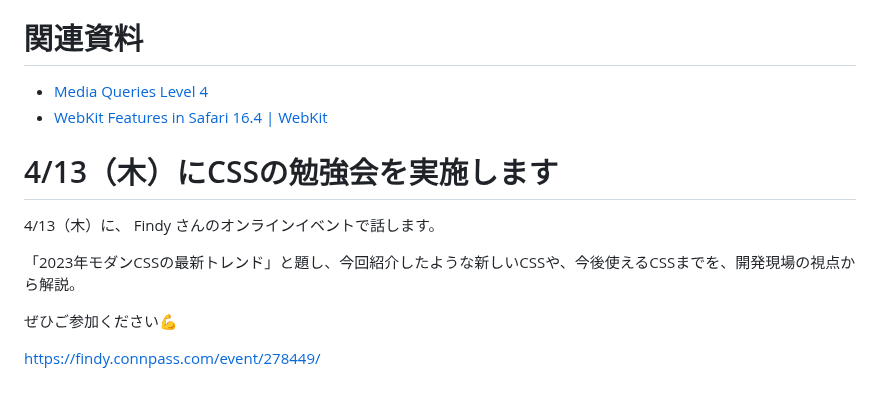
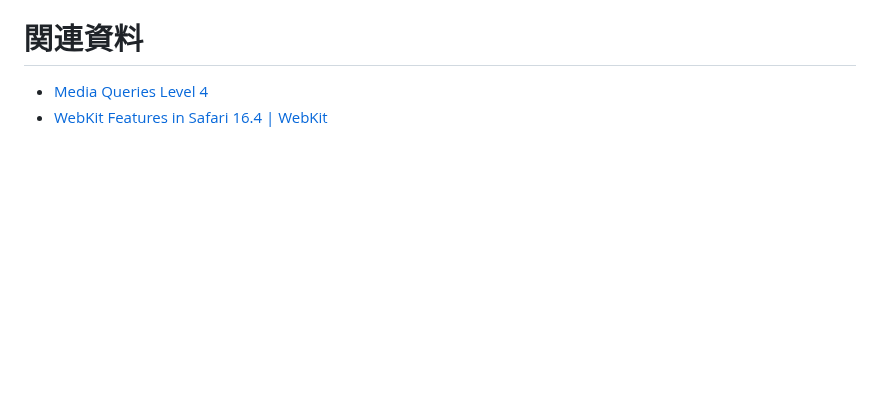
Before and after one commit to tonkotsuboy/zenn-articles, a Markdown page: articles/css-range-syntax.md, the part around the change. Drawn GitHub-style; blank space fills up the shorter version.

```diff
--- a/articles/css-range-syntax.md
+++ b/articles/css-range-syntax.md
@@ -230,13 +230,3 @@ range 記法の対応ブラウザは次のとおりです。本日（2023/03/28
 
 - [Media Queries Level 4](https://www.w3.org/TR/mediaqueries-4/)
 - [WebKit Features in Safari 16\.4 \| WebKit](https://webkit.org/blog/13966/webkit-features-in-safari-16-4/)
-
-# 4/13（木）にCSSの勉強会を実施します
-
-4/13（木）に、 Findy さんのオンラインイベントで話します。
-
-「2023年モダンCSSの最新トレンド」と題し、今回紹介したような新しいCSSや、今後使えるCSSまでを、開発現場の視点から解説。
-
-ぜひご参加ください💪
-
-https://findy.connpass.com/event/278449/
```
Also changed, not shown: articles/margin-inline_auto.md (+12 -0 lines).
